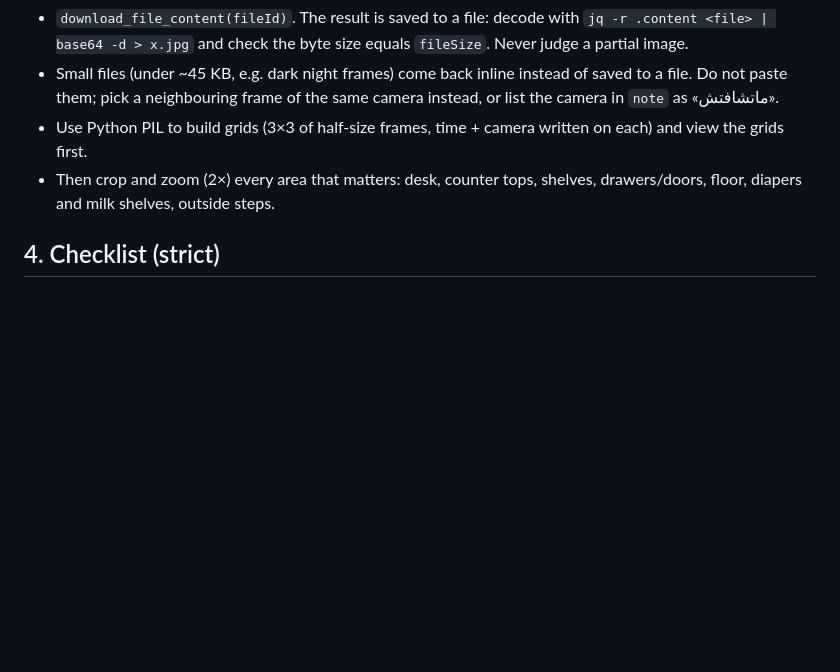
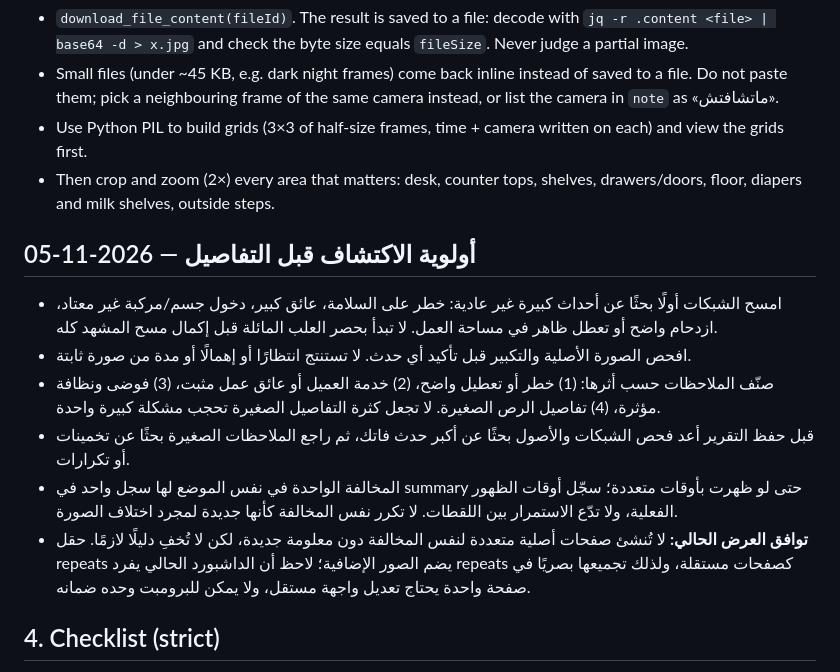
Before and after one commit to elsousypharmacy-create/pharmacy, a Markdown page: tools/camera-day-report.md, the part around the change. Drawn GitHub-style; blank space fills up the shorter version.

Commit message:
Improve camera review priorities and evidence grouping guidance

```diff
--- a/tools/camera-day-report.md
+++ b/tools/camera-day-report.md
@@ -29,6 +29,14 @@ If there are no frames in the window: save a report with `"summary":[]`, `"pages
   frame of the same camera instead, or list the camera in `note` as «ماتشافتش».
 - Use Python PIL to build grids (3×3 of half-size frames, time + camera written on each) and view the grids first.
 - Then crop and zoom (2×) every area that matters: desk, counter tops, shelves, drawers/doors, floor, diapers and milk shelves, outside steps.
+
+## أولوية الاكتشاف قبل التفاصيل — 2026-11-05
+- امسح الشبكات أولًا بحثًا عن أحداث كبيرة غير عادية: خطر على السلامة، عائق كبير، دخول جسم/مركبة غير معتاد، ازدحام واضح أو تعطل ظاهر في مساحة العمل. لا تبدأ بحصر العلب المائلة قبل إكمال مسح المشهد كله.
+- افحص الصورة الأصلية والتكبير قبل تأكيد أي حدث. لا تستنتج انتظارًا أو إهمالًا أو مدة من صورة ثابتة.
+- صنّف الملاحظات حسب أثرها: (1) خطر أو تعطيل واضح، (2) خدمة العميل أو عائق عمل مثبت، (3) فوضى ونظافة مؤثرة، (4) تفاصيل الرص الصغيرة. لا تجعل كثرة التفاصيل الصغيرة تحجب مشكلة كبيرة واحدة.
+- قبل حفظ التقرير أعد فحص الشبكات والأصول بحثًا عن أكبر حدث فاتك، ثم راجع الملاحظات الصغيرة بحثًا عن تخمينات أو تكرارات.
+- المخالفة الواحدة في نفس الموضع لها سجل واحد في summary حتى لو ظهرت بأوقات متعددة؛ سجّل أوقات الظهور الفعلية، ولا تدّع الاستمرار بين اللقطات. لا تكرر نفس المخالفة كأنها جديدة لمجرد اختلاف الصورة.
+- **توافق العرض الحالي:** لا تُنشئ صفحات أصلية متعددة لنفس المخالفة دون معلومة جديدة، لكن لا تُخفِ دليلًا لازمًا. حقل repeats يضم الصور الإضافية؛ لاحظ أن الداشبورد الحالي يفرد repeats كصفحات مستقلة، ولذلك تجميعها بصريًا في صفحة واحدة يحتاج تعديل واجهة مستقل، ولا يمكن للبرومبت وحده ضمانه.
 
 ## 4. Checklist (strict)
 - Money visible anywhere (desk, counter). Keys, phones, drinks, papers on the desk.
```
